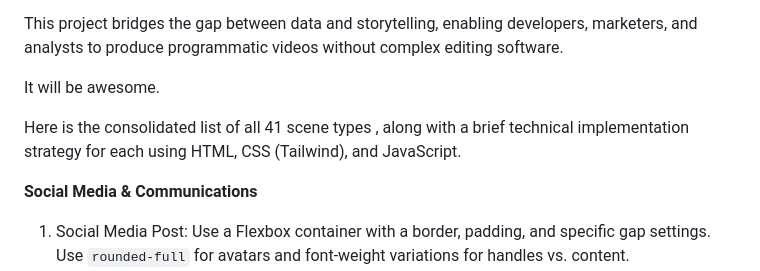
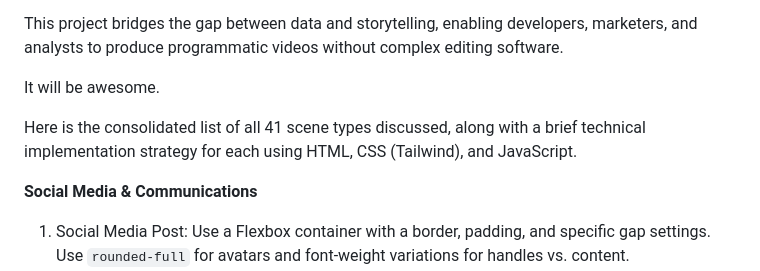
Before and after one commit to Sabir-Ali-Mondal/Auto-Video-Creator, a Markdown page: README.md, the part around the change. GitHub-like rendering.

```diff
--- a/README.md
+++ b/README.md
@@ -7,7 +7,7 @@ This project bridges the gap between data and storytelling, enabling developers,
 It will be awesome.
 
 
-Here is the consolidated list of all 41 scene types , along with a brief technical implementation strategy for each using HTML, CSS (Tailwind), and JavaScript.
+Here is the consolidated list of all 41 scene types discussed, along with a brief technical implementation strategy for each using HTML, CSS (Tailwind), and JavaScript.
 
 **Social Media & Communications**
 1. Social Media Post: Use a Flexbox container with a border, padding, and specific gap settings. Use `rounded-full` for avatars and font-weight variations for handles vs. content.
```
